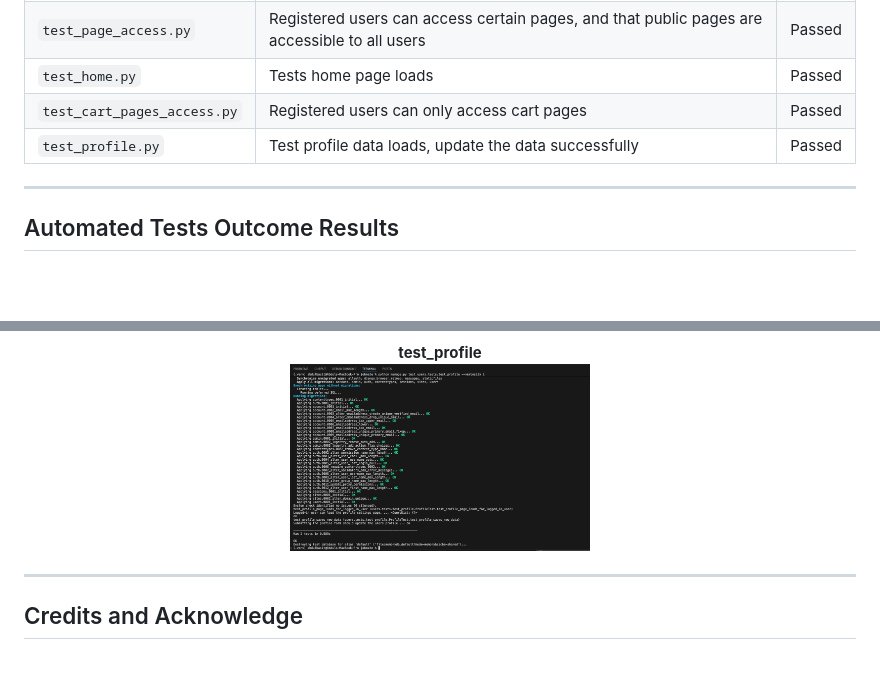
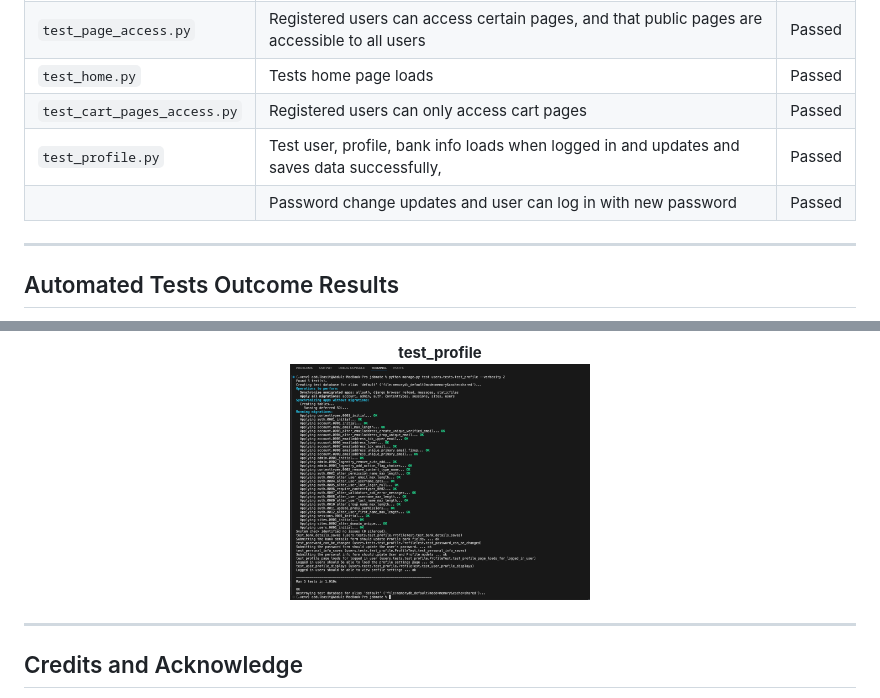
Before and after one commit to Basit-Dev/JobMate, a Markdown page: README.md, 2 parts joined by grey strips. Rendered like a GitHub page; pictures changed too: documentation/test_logs/test_profile.png; blank space fills up the shorter version.

```diff
--- a/README.md
+++ b/README.md
@@ -341,7 +341,8 @@ As a **Engineer**:
 | `test_page_access.py`         | Registered users can access certain pages, and that public pages are accessible to all users  | Passed |
 | `test_home.py`                | Tests home page loads                                                                         | Passed |
 | `test_cart_pages_access.py`   | Registered users can only access cart pages                                                   | Passed |
-| `test_profile.py`             | Test profile data loads, update the data successfully                                         | Passed |
+| `test_profile.py`             | Test user, profile, bank info loads when logged in and updates and saves data successfully,   | Passed |
+|                               | Password change updates and user can log in with new password                                 | Passed |
 
 ---
 
```
Also changed, not shown: 8 other files.
